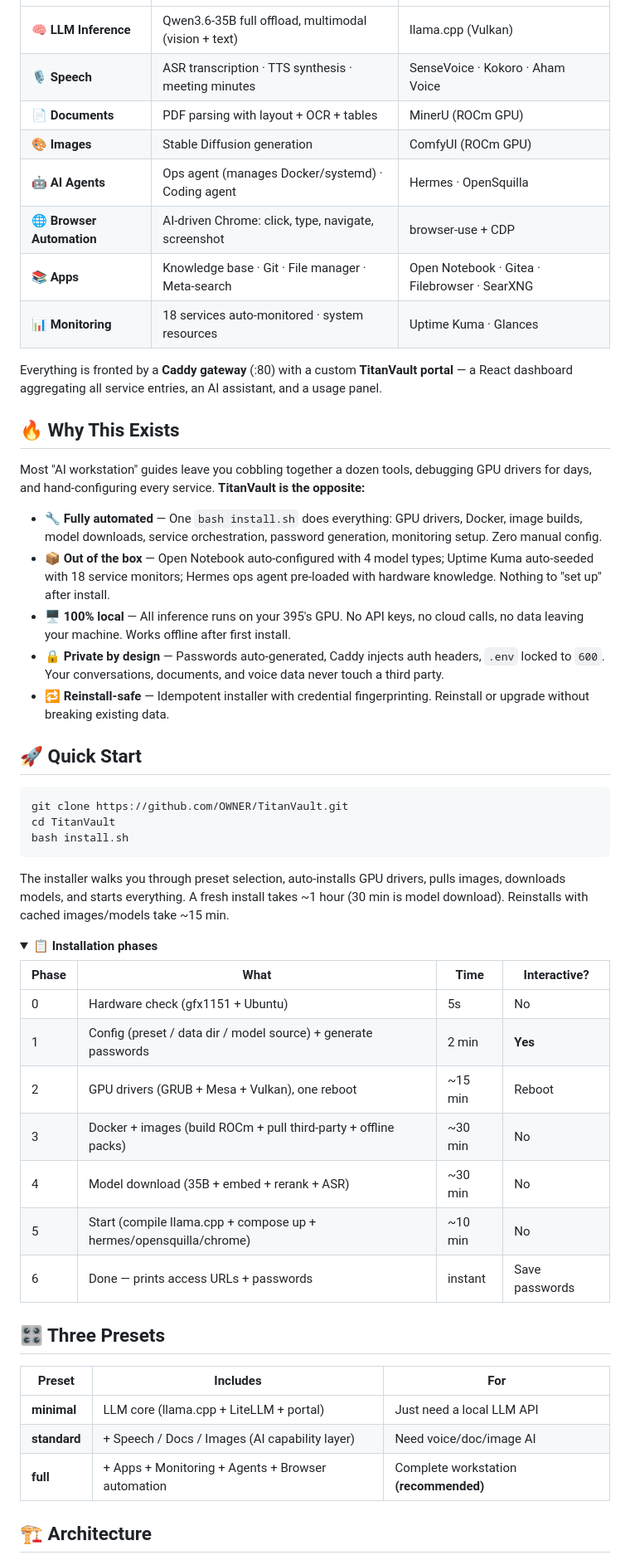
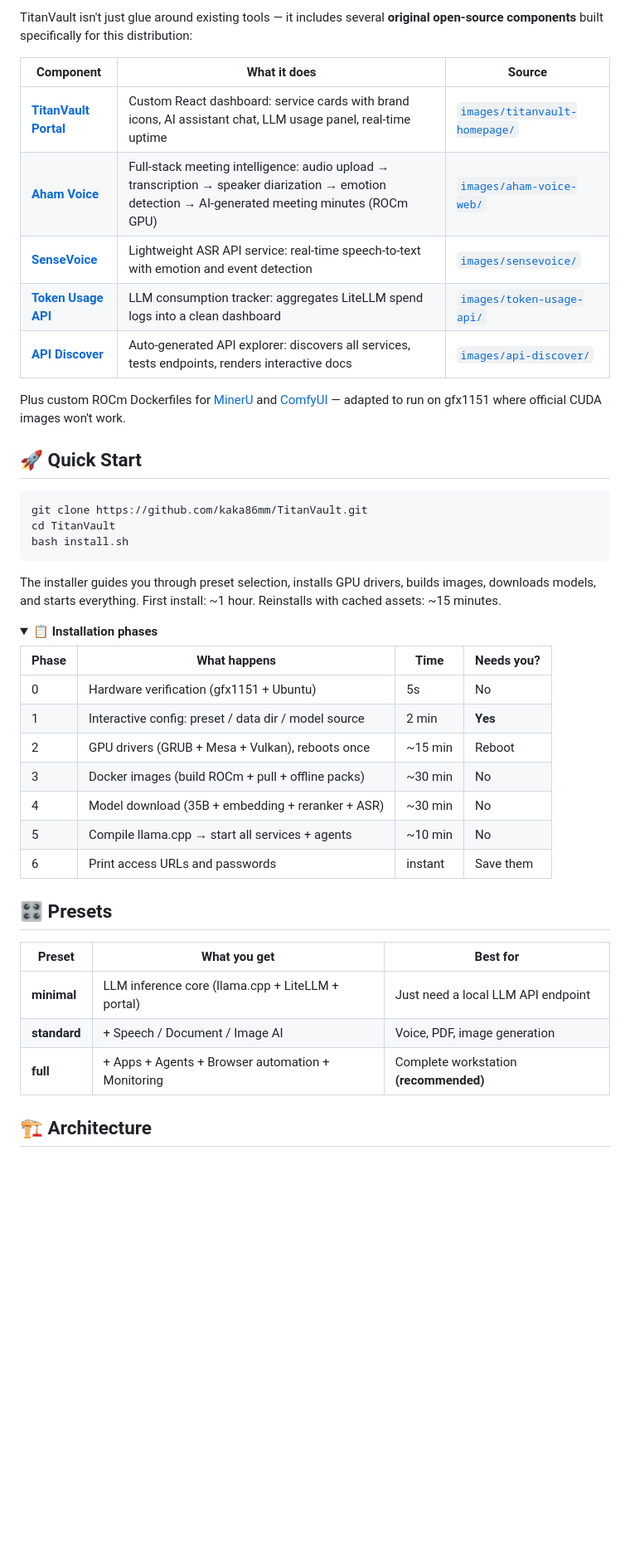
Before and after one commit to kaka86mm/TitanVault, a Markdown page: README.md, the part around one of its changes. Shown at 83% size. Drawn GitHub-style; folded sections open; blank space fills up the shorter version.

````diff
--- a/README.md
+++ b/README.md
@@ -37,57 +66,47 @@ One command turns a 395 mini-PC into a complete AI stack — LLM inference, voic
+TitanVault isn't just glue around existing tools — it includes several **original open-source components** built specifically for this distribution:
+
+| Component | What it does | Source |
 |---|---|---|
-| 🧠 **LLM Inference** | Qwen3.6-35B full offload, multimodal (vision + text) | llama.cpp (Vulkan) |
-| 🎙️ **Speech** | ASR transcription · TTS synthesis · meeting minutes | SenseVoice · Kokoro · Aham Voice |
-| 📄 **Documents** | PDF parsing with layout + OCR + tables | MinerU (ROCm GPU) |
-| 🎨 **Images** | Stable Diffusion generation | ComfyUI (ROCm GPU) |
-| 🤖 **AI Agents** | Ops agent (manages Docker/systemd) · Coding agent | Hermes · OpenSquilla |
-| 🌐 **Browser Automation** | AI-driven Chrome: click, type, navigate, screenshot | browser-use + CDP |
-| 📚 **Apps** | Knowledge base · Git · File manager · Meta-search | Open Notebook · Gitea · Filebrowser · SearXNG |
-| 📊 **Monitoring** | 18 services auto-monitored · system resources | Uptime Kuma · Glances |
+| **[TitanVault Portal](images/titanvault-homepage/)** | Custom React dashboard: service cards with brand icons, AI assistant chat, LLM usage panel, real-time uptime | [`images/titanvault-homepage/`](images/titanvault-homepage/) |
+| **[Aham Voice](images/aham-voice-web/)** | Full-stack meeting intelligence: audio upload → transcription → speaker diarization → emotion detection → AI-generated meeting minutes (ROCm GPU) | [`images/aham-voice-web/`](images/aham-voice-web/) |
+| **[SenseVoice](images/sensevoice/)** | Lightweight ASR API service: real-time speech-to-text with emotion and event detection | [`images/sensevoice/`](images/sensevoice/) |
+| **[Token Usage API](images/token-usage-api/)** | LLM consumption tracker: aggregates LiteLLM spend logs into a clean dashboard | [`images/token-usage-api/`](images/token-usage-api/) |
+| **[API Discover](images/api-discover/)** | Auto-generated API explorer: discovers all services, tests endpoints, renders interactive docs | [`images/api-discover/`](images/api-discover/) |
 
-Everything is fronted by a **Caddy gateway** (:80) with a custom **TitanVault portal** — a React dashboard aggregating all service entries, an AI assistant, and a usage panel.
-
-## 🔥 Why This Exists
-
-Most "AI workstation" guides leave you cobbling together a dozen tools, debugging GPU drivers for days, and hand-configuring every service. **TitanVault is the opposite:**
-
-- **🔧 Fully automated** — One `bash install.sh` does everything: GPU drivers, Docker, image builds, model downloads, service orchestration, password generation, monitoring setup. Zero manual config.
-- **📦 Out of the box** — Open Notebook auto-configured with 4 model types; Uptime Kuma auto-seeded with 18 service monitors; Hermes ops agent pre-loaded with hardware knowledge. Nothing to "set up" after install.
-- **🖥️ 100% local** — All inference runs on your 395's GPU. No API keys, no cloud calls, no data leaving your machine. Works offline after first install.
-- **🔒 Private by design** — Passwords auto-generated, Caddy injects auth headers, `.env` locked to `600`. Your conversations, documents, and voice data never touch a third party.
-- **🔁 Reinstall-safe** — Idempotent installer with credential fingerprinting. Reinstall or upgrade without breaking existing data.
+Plus custom ROCm Dockerfiles for [MinerU](images/mineru-rocm/) and [ComfyUI](images/comfyui-rocm/) — adapted to run on gfx1151 where official CUDA images won't work.
 
 ## 🚀 Quick Start
 
 ```bash
-git clone https://github.com/OWNER/TitanVault.git
+git clone https://github.com/kaka86mm/TitanVault.git
 cd TitanVault
 bash install.sh
 ```
 
-The installer walks you through preset selection, auto-installs GPU drivers, pulls images, downloads models, and starts everything. A fresh install takes ~1 hour (30 min is model download). Reinstalls with cached images/models take ~15 min.
+The installer guides you through preset selection, installs GPU drivers, builds images, downloads models, and starts everything. First install: ~1 hour. Reinstalls with cached assets: ~15 minutes.
 
 <details>
 <summary><b>📋 Installation phases</b></summary>
 
-| Phase | What | Time | Interactive? |
+| Phase | What happens | Time | Needs you? |
 |---|---|---|---|
-| 0 | Hardware check (gfx1151 + Ubuntu) | 5s | No |
-| 1 | Config (preset / data dir / model source) + generate passwords | 2 min | **Yes** |
-| 2 | GPU drivers (GRUB + Mesa + Vulkan), one reboot | ~15 min | Reboot |
-| 3 | Docker + images (build ROCm + pull third-party + offline packs) | ~30 min | No |
-| 4 | Model download (35B + embed + rerank + ASR) | ~30 min | No |
-| 5 | Start (compile llama.cpp + compose up + hermes/opensquilla/chrome) | ~10 min | No |
-| 6 | Done — prints access URLs + passwords | instant | Save passwords |
+| 0 | Hardware verification (gfx1151 + Ubuntu) | 5s | No |
+| 1 | Interactive config: preset / data dir / model source | 2 min | **Yes** |
+| 2 | GPU drivers (GRUB + Mesa + Vulkan), reboots once | ~15 min | Reboot |
+| 3 | Docker images (build ROCm + pull + offline packs) | ~30 min | No |
+| 4 | Model download (35B + embedding + reranker + ASR) | ~30 min | No |
+| 5 | Compile llama.cpp → start all services + agents | ~10 min | No |
+| 6 | Print access URLs and passwords | instant | Save them |
 
 </details>
 
-## 🎛️ Three Presets
+## 🎛️ Presets
 
-| Preset | Includes | For |
+| Preset | What you get | Best for |
 |---|---|---|
-| **minimal** | LLM core (llama.cpp + LiteLLM + portal) | Just need a local LLM API |
-| **standard** | + Speech / Docs / Images (AI capability layer) | Need voice/doc/image AI |
-| **full** | + Apps + Monitoring + Agents + Browser automation | Complete workstation **(recommended)** |
+| **minimal** | LLM inference core (llama.cpp + LiteLLM + portal) | Just need a local LLM API endpoint |
+| **standard** | + Speech / Document / Image AI | Voice, PDF, image generation |
+| **full** | + Apps + Agents + Browser automation + Monitoring | Complete workstation **(recommended)** |
 
 ## 🏗️ Architecture
 
````
Also changed, not shown: other parts of README.md (+108 -87 lines), readme/zh_HANS.md (+126 -115 lines).
